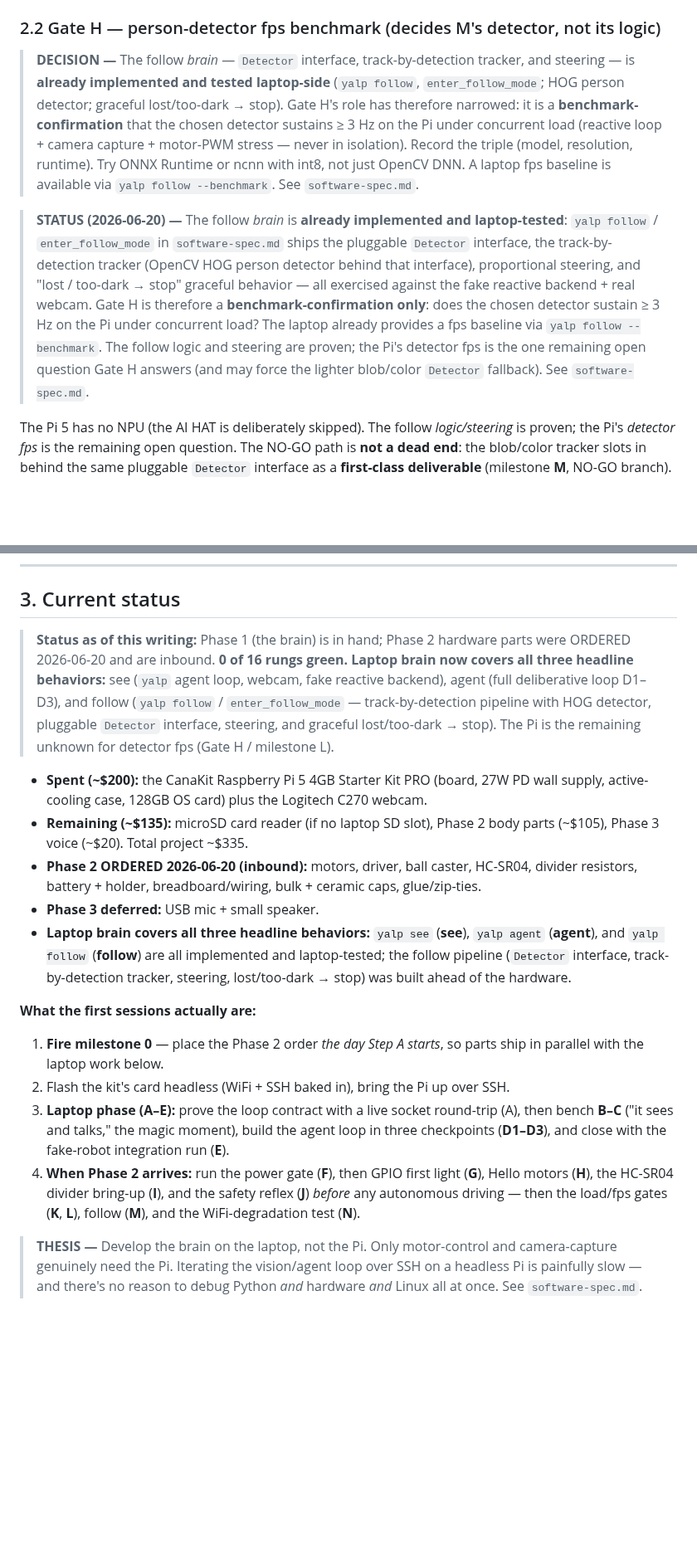
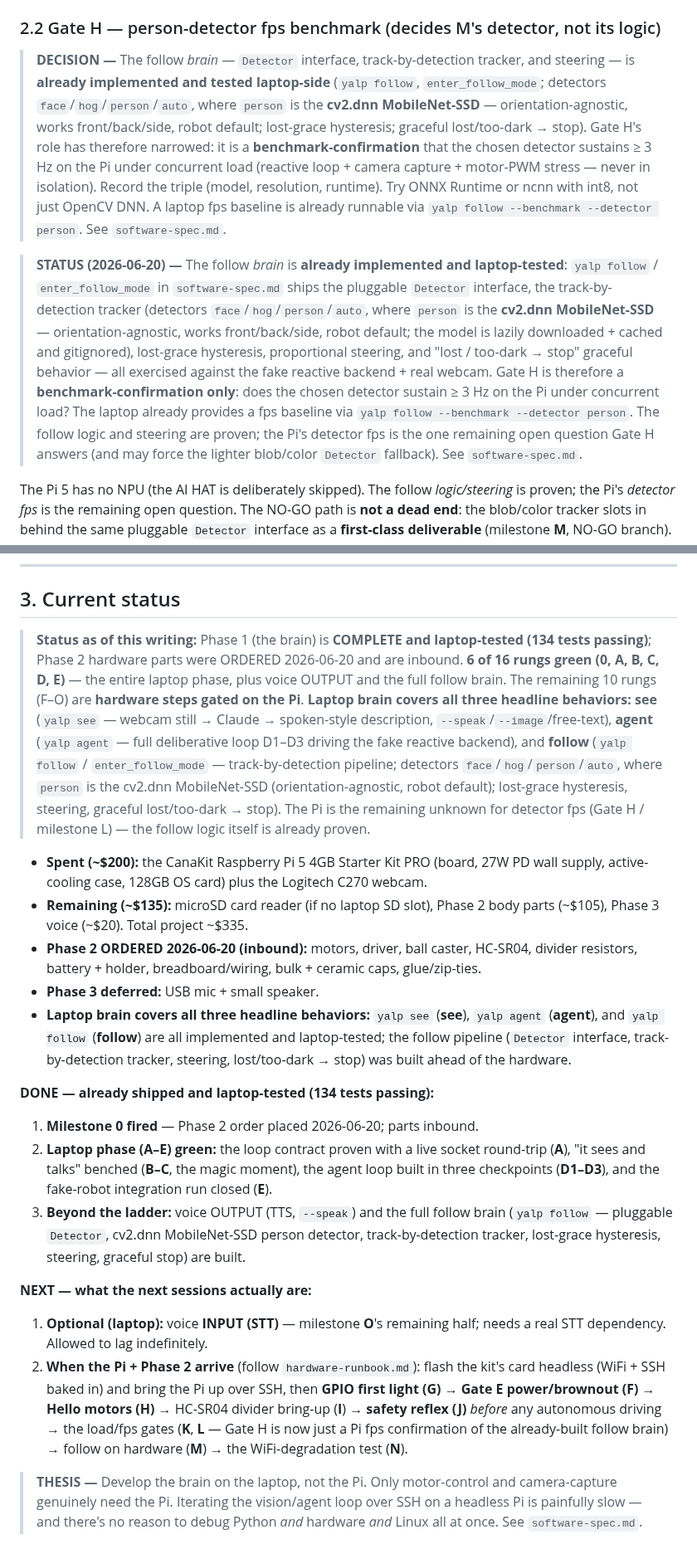
Before and after one commit to brocoppler/yalp, a Markdown page: docs/technical/roadmap.md, 2 parts joined by grey strips. Shown at 83% size. Drawn GitHub-style; blank space fills up the shorter version.

```diff
--- a/docs/technical/roadmap.md
+++ b/docs/technical/roadmap.md
@@ -99,23 +143,28 @@ instead of negotiations. See `software-spec.md` and `architecture.md`.
 
 > **DECISION —** The follow *brain* — `Detector` interface, track-by-detection tracker,
 > and steering — is **already implemented and tested laptop-side** (`yalp follow`,
-> `enter_follow_mode`; HOG person detector; graceful lost/too-dark → stop). Gate H's
-> role has therefore narrowed: it is a **benchmark-confirmation** that the chosen
-> detector sustains ≥ 3 Hz on the Pi under concurrent load (reactive loop + camera
-> capture + motor-PWM stress — never in isolation). Record the triple (model,
-> resolution, runtime). Try ONNX Runtime or ncnn with int8, not just OpenCV DNN.
-> A laptop fps baseline is available via `yalp follow --benchmark`. See `software-spec.md`.
+> `enter_follow_mode`; detectors `face`/`hog`/`person`/`auto`, where `person` is the
+> **cv2.dnn MobileNet-SSD** — orientation-agnostic, works front/back/side, robot default;
+> lost-grace hysteresis; graceful lost/too-dark → stop). Gate H's role has therefore
+> narrowed: it is a **benchmark-confirmation** that the chosen detector sustains ≥ 3 Hz on
+> the Pi under concurrent load (reactive loop + camera capture + motor-PWM stress — never
+> in isolation). Record the triple (model, resolution, runtime). Try ONNX Runtime or ncnn
+> with int8, not just OpenCV DNN. A laptop fps baseline is already runnable via
+> `yalp follow --benchmark --detector person`. See `software-spec.md`.
 
 > **STATUS (2026-06-20) —** The follow *brain* is **already implemented and
 > laptop-tested**: `yalp follow` / `enter_follow_mode` in `software-spec.md` ships the
-> pluggable `Detector` interface, the track-by-detection tracker (OpenCV HOG person
-> detector behind that interface), proportional steering, and "lost / too-dark → stop"
-> graceful behavior — all exercised against the fake reactive backend + real webcam.
-> Gate H is therefore a **benchmark-confirmation only**: does the chosen detector
-> sustain ≥ 3 Hz on the Pi under concurrent load? The laptop already provides a fps
-> baseline via `yalp follow --benchmark`. The follow logic and steering are proven; the
-> Pi's detector fps is the one remaining open question Gate H answers (and may force the
-> lighter blob/color `Detector` fallback). See `software-spec.md`.
+> pluggable `Detector` interface, the track-by-detection tracker (detectors
+> `face`/`hog`/`person`/`auto`, where `person` is the **cv2.dnn MobileNet-SSD** —
+> orientation-agnostic, works front/back/side, robot default; the model is lazily
+> downloaded + cached and gitignored), lost-grace hysteresis, proportional steering, and
+> "lost / too-dark → stop" graceful behavior — all exercised against the fake reactive
+> backend + real webcam. Gate H is therefore a **benchmark-confirmation only**: does the
+> chosen detector sustain ≥ 3 Hz on the Pi under concurrent load? The laptop already
+> provides a fps baseline via `yalp follow --benchmark --detector person`. The follow
+> logic and steering are proven; the Pi's detector fps is the one remaining open question
+> Gate H answers (and may force the lighter blob/color `Detector` fallback). See
+> `software-spec.md`.
 
 The Pi 5 has no NPU (the AI HAT is deliberately skipped). The follow *logic/steering*
 is proven; the Pi's *detector fps* is the remaining open question. The NO-GO path is
@@ -174,13 +223,18 @@ number means you swap the detector — not redesign the follow loop. See `softwa
 
 ## 3. Current status
 
-> **Status as of this writing:** Phase 1 (the brain) is in hand; Phase 2 hardware
-> parts were ORDERED 2026-06-20 and are inbound. **0 of 16 rungs green.**
-> **Laptop brain now covers all three headline behaviors:** see (`yalp` agent loop,
-> webcam, fake reactive backend), agent (full deliberative loop D1–D3), and follow
-> (`yalp follow` / `enter_follow_mode` — track-by-detection pipeline with HOG detector,
-> pluggable `Detector` interface, steering, and graceful lost/too-dark → stop). The Pi
-> is the remaining unknown for detector fps (Gate H / milestone L).
+> **Status as of this writing:** Phase 1 (the brain) is **COMPLETE and laptop-tested
+> (134 tests passing)**; Phase 2 hardware parts were ORDERED 2026-06-20 and are inbound.
+> **6 of 16 rungs green (0, A, B, C, D, E)** — the entire laptop phase, plus voice OUTPUT
+> and the full follow brain. The remaining 10 rungs (F–O) are **hardware steps gated on
+> the Pi**. **Laptop brain covers all three headline behaviors:** **see** (`yalp see` —
+> webcam still → Claude → spoken-style description, `--speak`/`--image`/free-text),
+> **agent** (`yalp agent` — full deliberative loop D1–D3 driving the fake reactive
+> backend), and **follow** (`yalp follow` / `enter_follow_mode` — track-by-detection
+> pipeline; detectors `face`/`hog`/`person`/`auto`, where `person` is the cv2.dnn
+> MobileNet-SSD (orientation-agnostic, robot default); lost-grace hysteresis, steering,
+> graceful lost/too-dark → stop). The Pi is the remaining unknown for detector fps (Gate
+> H / milestone L) — the follow logic itself is already proven.
 
 - **Spent (~$200):** the CanaKit Raspberry Pi 5 4GB Starter Kit PRO (board, 27W PD
   wall supply, active-cooling case, 128GB OS card) plus the Logitech C270 webcam.
@@ -192,18 +246,27 @@ number means you swap the detector — not redesign the follow loop. See `softwa
 - **Phase 3 deferred:** USB mic + small speaker.
 - **Laptop brain covers all three headline behaviors:** `yalp see` (**see**), `yalp agent` (**agent**), and `yalp follow` (**follow**) are all implemented and laptop-tested; the follow pipeline (`Detector` interface, track-by-detection tracker, steering, lost/too-dark → stop) was built ahead of the hardware.
 
-**What the first sessions actually are:**
+**DONE — already shipped and laptop-tested (134 tests passing):**
 
-1. **Fire milestone 0** — place the Phase 2 order *the day Step A starts*, so parts
-   ship in parallel with the laptop work below.
-2. Flash the kit's card headless (WiFi + SSH baked in), bring the Pi up over SSH.
-3. **Laptop phase (A–E):** prove the loop contract with a live socket round-trip (A),
-   then bench **B–C** ("it sees and talks," the magic moment), build the agent loop in
-   three checkpoints (**D1–D3**), and close with the fake-robot integration run (**E**).
-4. **When Phase 2 arrives:** run the power gate (**F**), then GPIO first light (**G**),
-   Hello motors (**H**), the HC-SR04 divider bring-up (**I**), and the safety reflex
-   (**J**) *before* any autonomous driving — then the load/fps gates (**K**, **L**),
-   follow (**M**), and the WiFi-degradation test (**N**).
+1. **Milestone 0 fired** — Phase 2 order placed 2026-06-20; parts inbound.
+2. **Laptop phase (A–E) green:** the loop contract proven with a live socket round-trip
+   (**A**), "it sees and talks" benched (**B–C**, the magic moment), the agent loop built
+   in three checkpoints (**D1–D3**), and the fake-robot integration run closed (**E**).
+3. **Beyond the ladder:** voice OUTPUT (TTS, `--speak`) and the full follow brain
+   (`yalp follow` — pluggable `Detector`, cv2.dnn MobileNet-SSD person detector,
+   track-by-detection tracker, lost-grace hysteresis, steering, graceful stop) are built.
+
+**NEXT — what the next sessions actually are:**
+
+1. **Optional (laptop):** voice **INPUT (STT)** — milestone **O**'s remaining half;
+   needs a real STT dependency. Allowed to lag indefinitely.
+2. **When the Pi + Phase 2 arrive** (follow `hardware-runbook.md`): flash the kit's card
+   headless (WiFi + SSH baked in) and bring the Pi up over SSH, then **GPIO first light
+   (G)** → **Gate E power/brownout (F)** → **Hello motors (H)** → HC-SR04 divider
+   bring-up (**I**) → **safety reflex (J)** *before* any autonomous driving → the
+   load/fps gates (**K**, **L** — Gate H is now just a Pi fps confirmation of the
+   already-built follow brain) → follow on hardware (**M**) → the WiFi-degradation test
+   (**N**).
 
 > **THESIS —** Develop the brain on the laptop, not the Pi. Only motor-control and
 > camera-capture genuinely need the Pi. Iterating the vision/agent loop over SSH on a
```
Also changed, not shown: other parts of docs/technical/roadmap.md (+66 -16 lines).
